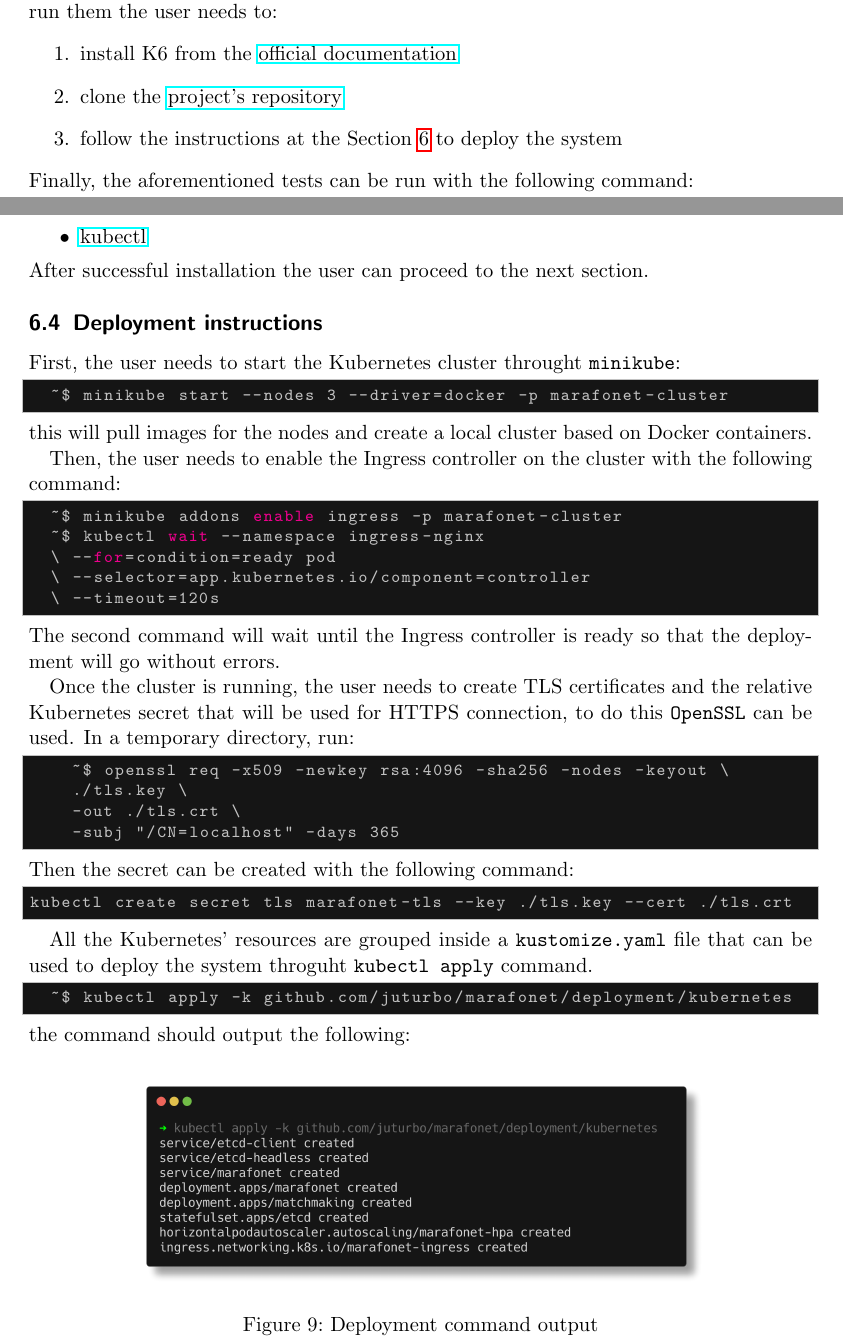
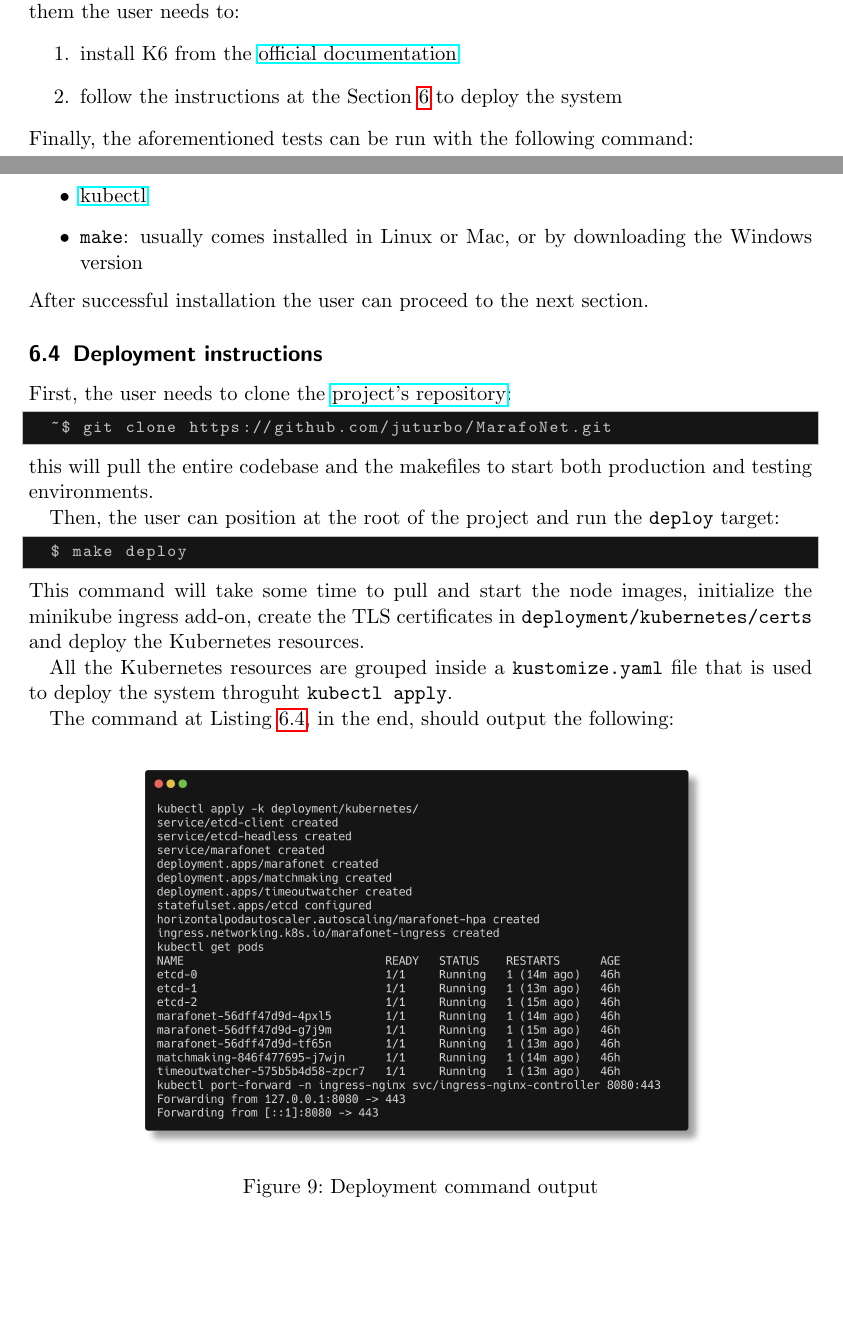
Before and after one commit to juturbo/MarafoNet, a LaTeX paper (report-src/distributed-systems-final-report.tex): two parts of pages 18 and 21 of 27, joined at a grey line, cut so that both start at the same text, the shorter picture padded with empty space. Compiled offline with pdfLaTeX.

Commit message:
Changed deployment guide

```diff
--- a/report-src/distributed-systems-final-report.tex
+++ b/report-src/distributed-systems-final-report.tex
@@ -566,7 +565,6 @@ Tests are performed in the production environment (the Kubernetes cluster), so t
 the user needs to:
 \begin{enumerate}
   \item install K6 from the \href{https://grafana.com/docs/k6/latest/set-up/install-k6/#install-k6}{official documentation}
-  \item clone the \href{https://github.com/juturbo/MarafoNet}{project's repository}
   \item follow the instructions at the Section~\ref{deployment} to deploy the system
 \end{enumerate}
 Finally, the aforementioned tests can be run with the following command:
@@ -630,47 +628,28 @@ To deploy the application the following software must be installed on the target
   \item \href{https://docs.docker.com/engine/install}{Docker} (depending on the operating system, it may be necessary to install Docker Desktop)
   \item \href{https://minikube.sigs.k8s.io/docs/start}{minikube}
   \item \href{https://kubernetes.io/docs/tasks/tools/#kubectl}{kubectl}
+  \item \texttt{make}: usually comes installed in Linux or Mac, or by downloading the Windows version
 \end{itemize}
 After successful installation the user can proceed to the next section.
 %
 \subsection{Deployment instructions}
-First, the user needs to start the Kubernetes cluster throught \texttt{minikube}:
+First, the user needs to clone the \href{https://github.com/juturbo/MarafoNet}{project's repository}:
 \begin{lstlisting}[language=bash]
-  ~$ minikube start --nodes 3 --driver=docker -p marafonet-cluster
+  ~$ git clone https://github.com/juturbo/MarafoNet.git
 \end{lstlisting}
-this will pull images for the nodes and create a local cluster based on Docker containers.
+this will pull the entire codebase and the makefiles to start both production and testing environments.
 
-Then, the user needs to enable the Ingress controller on the cluster with the following command:
-\begin{lstlisting}[language=bash]
-  ~$ minikube addons enable ingress -p marafonet-cluster
-	~$ kubectl wait --namespace ingress-nginx
-  \ --for=condition=ready pod
-  \ --selector=app.kubernetes.io/component=controller
-  \ --timeout=120s
+Then, the user can position at the root of the project and run the \texttt{deploy} target:%
+\begin{lstlisting}[language=bash,label=lst:deploy]
+  $ make deploy
 \end{lstlisting}
-The second command will wait until the Ingress controller is ready so that the deployment
-will go without errors.
+This command will take some time to pull and start the node images, initialize the minikube ingress add-on,
+create the TLS certificates in \texttt{deployment/kubernetes/certs} and deploy the Kubernetes resources.
 
-Once the cluster is running, the user needs to create TLS certificates and the
-relative Kubernetes secret that will be used for HTTPS connection, to do this
-\texttt{OpenSSL} can be used. In a temporary directory, run:
-\begin{lstlisting}[language=bash]
-  	~$ openssl req -x509 -newkey rsa:4096 -sha256 -nodes -keyout \
-    ./tls.key \
-    -out ./tls.crt \
-    -subj "/CN=localhost" -days 365
-\end{lstlisting}
-Then the secret can be created with the following command:
-\begin{lstlisting}[language=bash]
-kubectl create secret tls marafonet-tls --key ./tls.key --cert ./tls.crt
-\end{lstlisting}
+All the Kubernetes resources are grouped inside a \texttt{kustomize.yaml} file
+that is used to deploy the system throguht \texttt{kubectl apply}.
 
-All the Kubernetes' resources are grouped inside a \texttt{kustomize.yaml} file
-that can be used to deploy the system throguht \texttt{kubectl apply} command.
-\begin{lstlisting}[language=bash]
-  ~$ kubectl apply -k github.com/juturbo/marafonet/deployment/kubernetes
-\end{lstlisting}
-the command should output the following:
+The command at Listing~\ref{lst:deploy}, in the end, should output the following:
 \begin{figure}[H]
   \centering
   \includegraphics[width=0.75\textwidth]{figures/deployment/deployment-instructions.png}
```
Also changed, not shown: report-src/figures/deployment/deployment-instructions.png, report-src/distributed-systems-final-report.tex (23 more changed lines).
